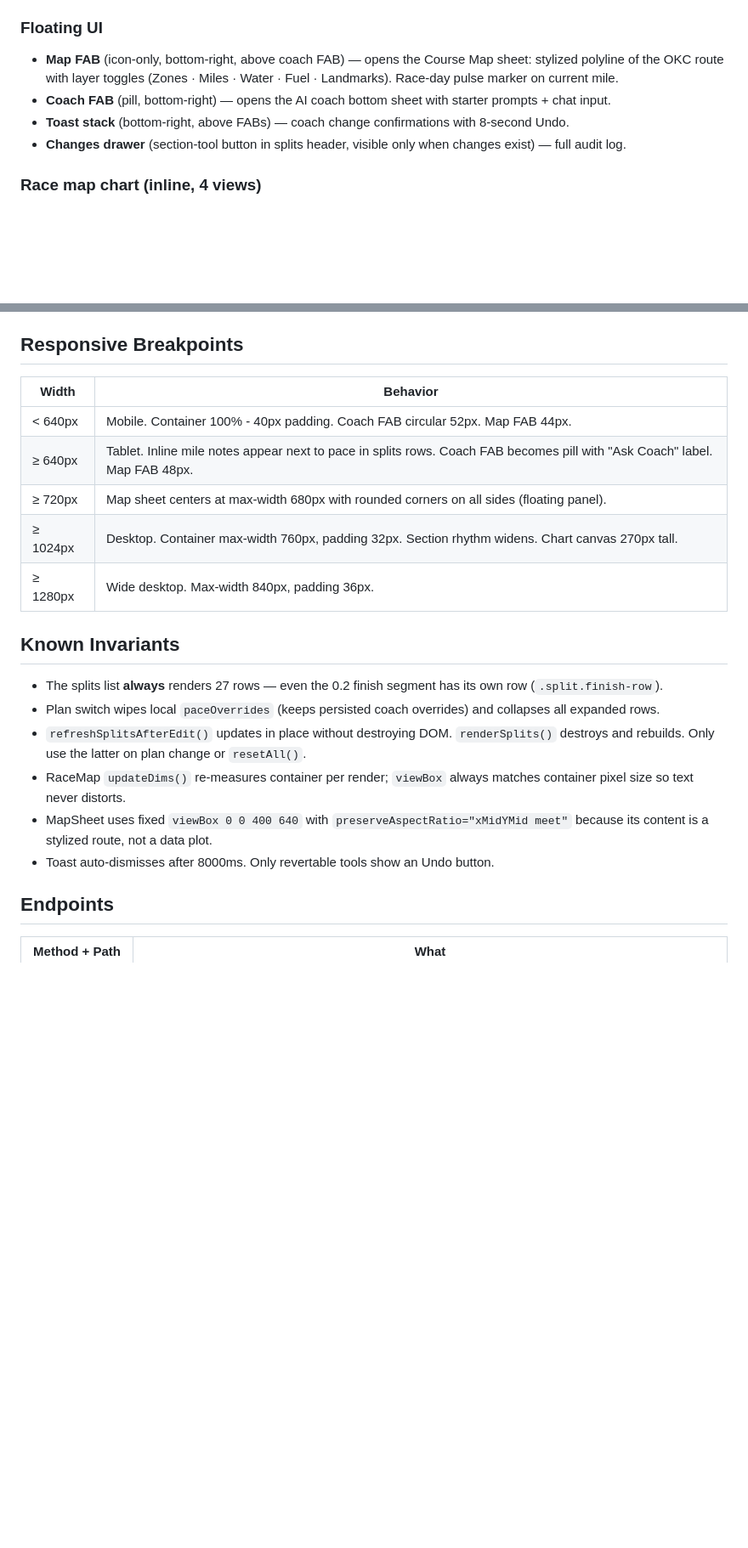
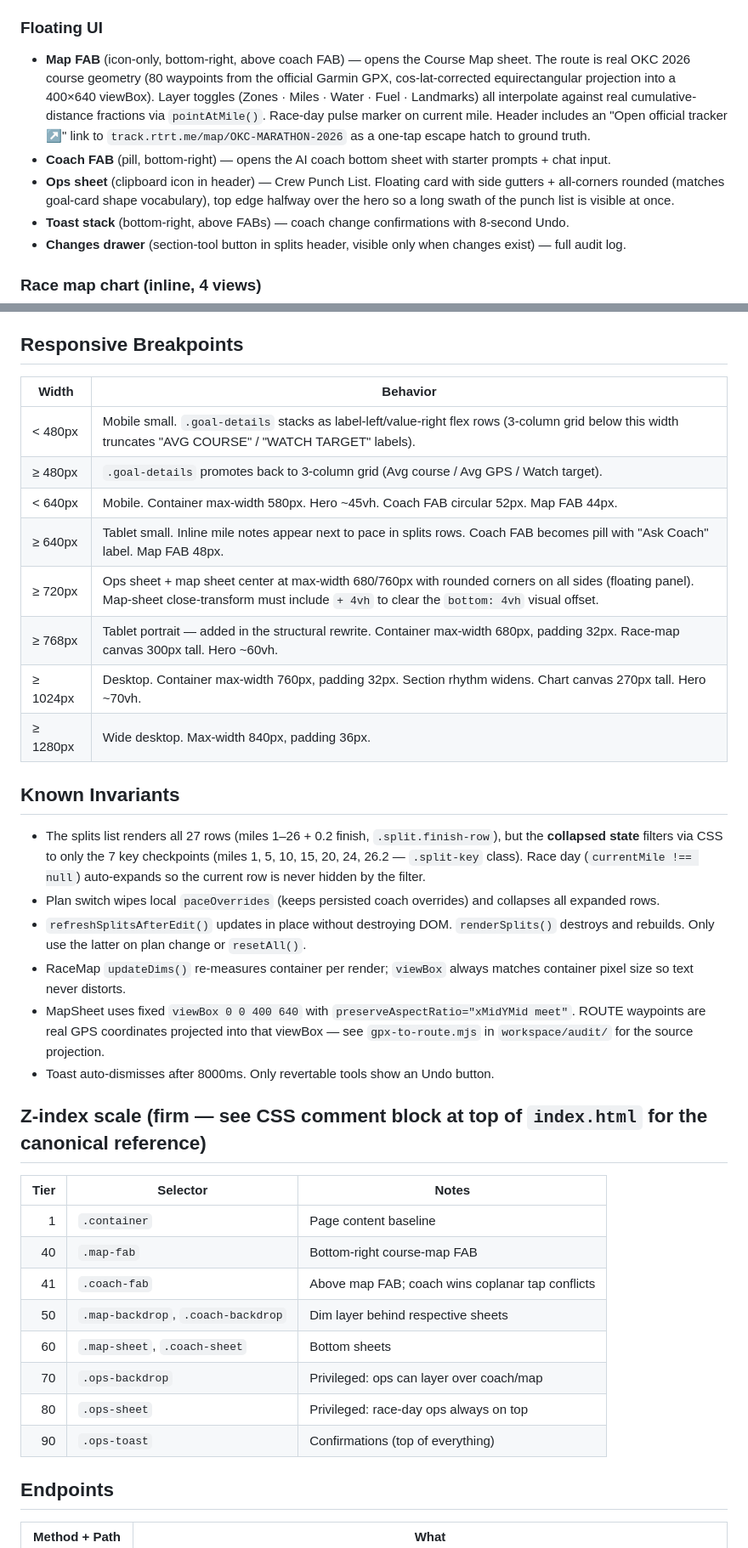
Before and after one commit to galaxy-co-ai/christina-okc-pacing, a Markdown page: INDEX.md, 2 parts joined by grey strips. Shown at 85% size. GitHub-like rendering; blank space fills up the shorter version.

Commit message:
docs: sync CLAUDE.md + INDEX.md after structural rewrite + GPX route
CLAUDE.md updates:
- Architecture notes: ROUTE is now real OKC 2026 GPX-derived 80
  waypoints with cumulative-distance fractions, not 28 hand-traced
  integer-mile waypoints
- Architecture notes: splits collapsed-state filters via .split-key
  class to KEY_MILES (1, 5, 10, 15, 20, 24, 26.2); race-day auto-
  expand. No more inner-scroll wrapper.
- New: pill-tab indicator uses measured DOM rects, not idx*100%
- Gotcha 3: bottom-sheet close transforms must clear visual offset
- Gotcha 4: ROUTE mile values are real GPS fractions; pointAtMile()
  relies on it for HALF/LAST 5K/finish landmark interpolation

INDEX.md updates:
- Floating UI section: ops sheet floating-card shape, official tracker
  link in map sheet header
- Responsive breakpoints: added 480px (goal-details stack), 768px
  (container + race-map tier), updated hero/sheet behaviors
- Known invariants: splits filter behavior, MapSheet ROUTE source
- New section: z-index scale firm reference table (40 map-fab → 90 toasts)

Co-Authored-By: Claude Opus 4.7 (1M context) <noreply@anthropic.com>

```diff
--- a/INDEX.md
+++ b/INDEX.md
@@ -42,8 +42,9 @@ One-file static web app + two Edge serverless functions + Neon persistence. Keep
 
 ### Floating UI
 
-- **Map FAB** (icon-only, bottom-right, above coach FAB) — opens the Course Map sheet: stylized polyline of the OKC route with layer toggles (Zones · Miles · Water · Fuel · Landmarks). Race-day pulse marker on current mile.
+- **Map FAB** (icon-only, bottom-right, above coach FAB) — opens the Course Map sheet. The route is real OKC 2026 course geometry (80 waypoints from the official Garmin GPX, cos-lat-corrected equirectangular projection into a 400×640 viewBox). Layer toggles (Zones · Miles · Water · Fuel · Landmarks) all interpolate against real cumulative-distance fractions via `pointAtMile()`. Race-day pulse marker on current mile. Header includes an "Open official tracker ↗" link to `track.rtrt.me/map/OKC-MARATHON-2026` as a one-tap escape hatch to ground truth.
 - **Coach FAB** (pill, bottom-right) — opens the AI coach bottom sheet with starter prompts + chat input.
+- **Ops sheet** (clipboard icon in header) — Crew Punch List. Floating card with side gutters + all-corners rounded (matches goal-card shape vocabulary), top edge halfway over the hero so a long swath of the punch list is visible at once.
 - **Toast stack** (bottom-right, above FABs) — coach change confirmations with 8-second Undo.
 - **Changes drawer** (section-tool button in splits header, visible only when changes exist) — full audit log.
 
@@ -100,22 +101,38 @@ All tools require a `reason` explaining WHY in Christina's context. Revertable t
 
 ## Responsive Breakpoints
 
-| Width    | Behavior                                                                                                                   |
-| -------- | -------------------------------------------------------------------------------------------------------------------------- |
-| < 640px  | Mobile. Container 100% - 40px padding. Coach FAB circular 52px. Map FAB 44px.                                              |
-| ≥ 640px  | Tablet. Inline mile notes appear next to pace in splits rows. Coach FAB becomes pill with "Ask Coach" label. Map FAB 48px. |
-| ≥ 720px  | Map sheet centers at max-width 680px with rounded corners on all sides (floating panel).                                   |
-| ≥ 1024px | Desktop. Container max-width 760px, padding 32px. Section rhythm widens. Chart canvas 270px tall.                          |
-| ≥ 1280px | Wide desktop. Max-width 840px, padding 36px.                                                                               |
+| Width    | Behavior                                                                                                                                                                                                                                                                              |
+| -------- | ------------------------------------------------------------------------------------------------------------------------------------------------------------------------------------------------------------------------------------------------------------------------------------- |
+| < 480px  | Mobile small. `.goal-details` stacks as label-left/value-right flex rows (3-column grid below this width truncates "AVG COURSE" / "WATCH TARGET" labels).                                                                                                                              |
+| ≥ 480px  | `.goal-details` promotes back to 3-column grid (Avg course / Avg GPS / Watch target).                                                                                                                                                                                                  |
+| < 640px  | Mobile. Container max-width 580px. Hero ~45vh. Coach FAB circular 52px. Map FAB 44px.                                                                                                                                                                                                 |
+| ≥ 640px  | Tablet small. Inline mile notes appear next to pace in splits rows. Coach FAB becomes pill with "Ask Coach" label. Map FAB 48px.                                                                                                                                                       |
+| ≥ 720px  | Ops sheet + map sheet center at max-width 680/760px with rounded corners on all sides (floating panel). Map-sheet close-transform must include `+ 4vh` to clear the `bottom: 4vh` visual offset.                                                                                       |
+| ≥ 768px  | Tablet portrait — added in the structural rewrite. Container max-width 680px, padding 32px. Race-map canvas 300px tall. Hero ~60vh.                                                                                                                                                    |
+| ≥ 1024px | Desktop. Container max-width 760px, padding 32px. Section rhythm widens. Chart canvas 270px tall. Hero ~70vh.                                                                                                                                                                          |
+| ≥ 1280px | Wide desktop. Max-width 840px, padding 36px.                                                                                                                                                                                                                                          |
 
 ## Known Invariants
 
-- The splits list **always** renders 27 rows — even the 0.2 finish segment has its own row (`.split.finish-row`).
+- The splits list renders all 27 rows (miles 1–26 + 0.2 finish, `.split.finish-row`), but the **collapsed state** filters via CSS to only the 7 key checkpoints (miles 1, 5, 10, 15, 20, 24, 26.2 — `.split-key` class). Race day (`currentMile !== null`) auto-expands so the current row is never hidden by the filter.
 - Plan switch wipes local `paceOverrides` (keeps persisted coach overrides) and collapses all expanded rows.
 - `refreshSplitsAfterEdit()` updates in place without destroying DOM. `renderSplits()` destroys and rebuilds. Only use the latter on plan change or `resetAll()`.
 - RaceMap `updateDims()` re-measures container per render; `viewBox` always matches container pixel size so text never distorts.
-- MapSheet uses fixed `viewBox 0 0 400 640` with `preserveAspectRatio="xMidYMid meet"` because its content is a stylized route, not a data plot.
+- MapSheet uses fixed `viewBox 0 0 400 640` with `preserveAspectRatio="xMidYMid meet"`. ROUTE waypoints are real GPS coordinates projected into that viewBox — see `gpx-to-route.mjs` in `workspace/audit/` for the source projection.
 - Toast auto-dismisses after 8000ms. Only revertable tools show an Undo button.
+
+## Z-index scale (firm — see CSS comment block at top of `index.html` for the canonical reference)
+
+| Tier | Selector                            | Notes                                              |
+| ---: | ----------------------------------- | -------------------------------------------------- |
+|    1 | `.container`                        | Page content baseline                              |
+|   40 | `.map-fab`                          | Bottom-right course-map FAB                        |
+|   41 | `.coach-fab`                        | Above map FAB; coach wins coplanar tap conflicts   |
+|   50 | `.map-backdrop`, `.coach-backdrop`  | Dim layer behind respective sheets                 |
+|   60 | `.map-sheet`, `.coach-sheet`        | Bottom sheets                                      |
+|   70 | `.ops-backdrop`                     | Privileged: ops can layer over coach/map           |
+|   80 | `.ops-sheet`                        | Privileged: race-day ops always on top             |
+|   90 | `.ops-toast`                        | Confirmations (top of everything)                  |
 
 ## Endpoints
 
```
Also changed, not shown: CLAUDE.md (+5 -2 lines).
